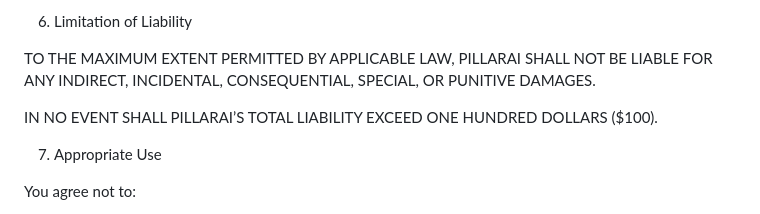
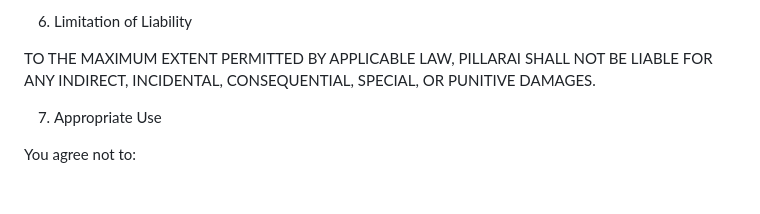
Before and after one commit to aliveactivesharper/AskAndy-Legal, a Markdown page: terms-and-conditions.md, the part around the change. Drawn GitHub-style; blank space fills up the shorter version.

Commit message:
Remove liability cap from terms and conditions
Removed the liability cap of $100 in the terms.

```diff
--- a/terms-and-conditions.md
+++ b/terms-and-conditions.md
@@ -37,8 +37,6 @@ TO THE MAXIMUM EXTENT PERMITTED BY LAW, PILLARAI DISCLAIMS ALL WARRANTIES, EXPRE
 6. Limitation of Liability
 
 TO THE MAXIMUM EXTENT PERMITTED BY APPLICABLE LAW, PILLARAI SHALL NOT BE LIABLE FOR ANY INDIRECT, INCIDENTAL, CONSEQUENTIAL, SPECIAL, OR PUNITIVE DAMAGES.
-
-IN NO EVENT SHALL PILLARAI’S TOTAL LIABILITY EXCEED ONE HUNDRED DOLLARS ($100).
 
 7. Appropriate Use
 
```
